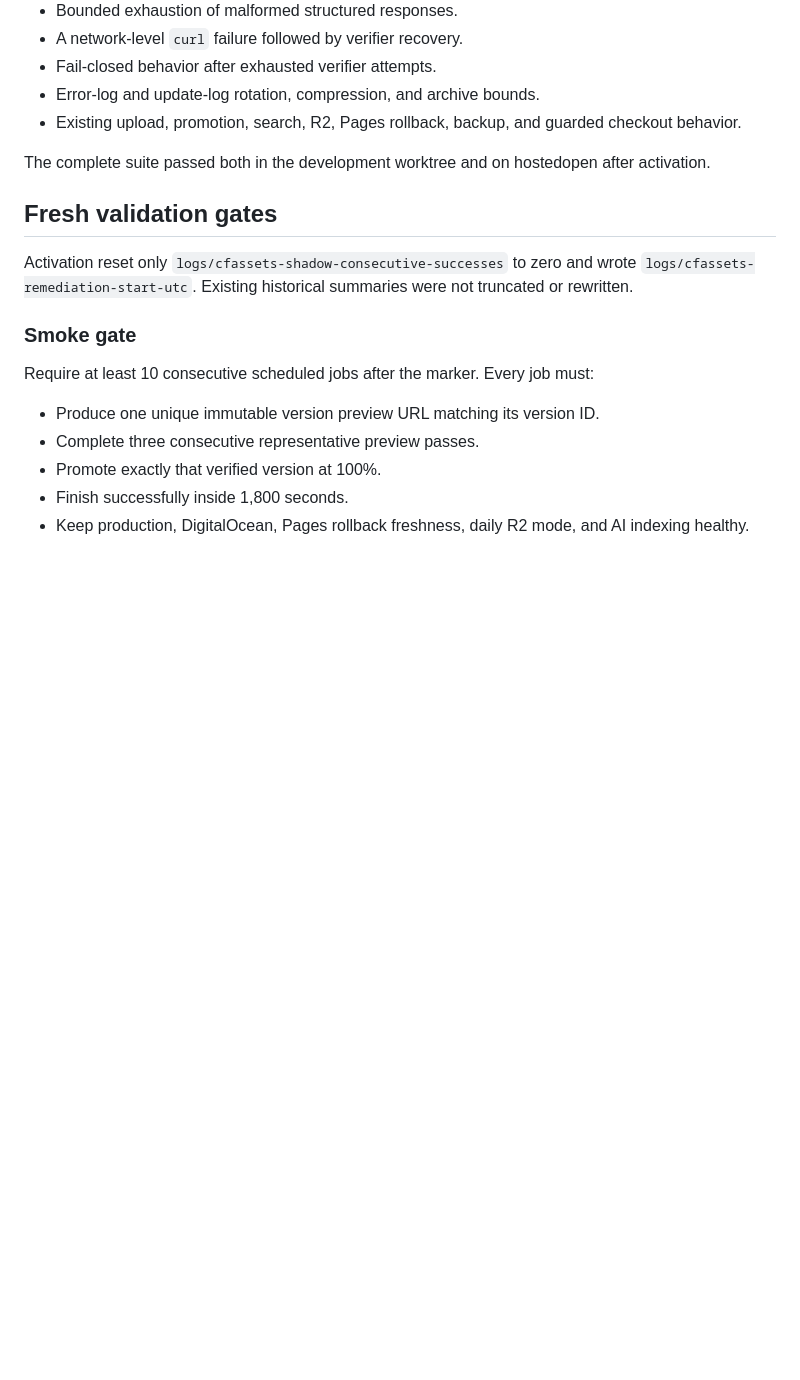
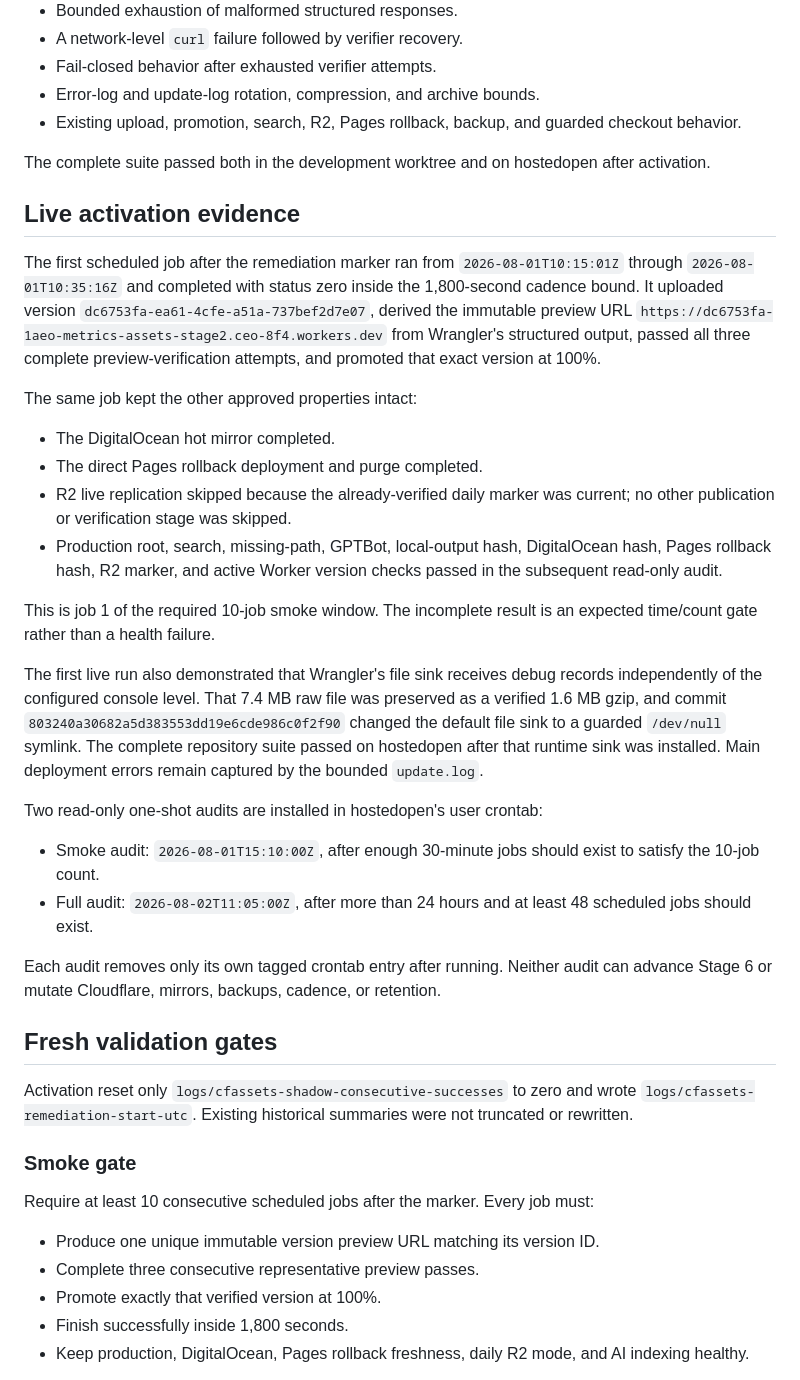
Before and after one commit to 1aeo/allium-deploy, a Markdown page: docs/WORKERS_STATIC_ASSETS_RELIABILITY_REMEDIATION.md, the part around one of its changes. GitHub-like rendering; blank space fills up the shorter version.

Commit message:
docs: record remediation activation evidence

```diff
--- a/docs/WORKERS_STATIC_ASSETS_RELIABILITY_REMEDIATION.md
+++ b/docs/WORKERS_STATIC_ASSETS_RELIABILITY_REMEDIATION.md
@@ -102,6 +102,48 @@ The repository suite covers:
 The complete suite passed both in the development worktree and on hostedopen
 after activation.
 
+## Live activation evidence
+
+The first scheduled job after the remediation marker ran from
+`2026-08-01T10:15:01Z` through `2026-08-01T10:35:16Z` and completed with status
+zero inside the 1,800-second cadence bound. It uploaded version
+`dc6753fa-ea61-4cfe-a51a-737bef2d7e07`, derived the immutable preview URL
+`https://dc6753fa-1aeo-metrics-assets-stage2.ceo-8f4.workers.dev` from Wrangler's
+structured output, passed all three complete preview-verification attempts,
+and promoted that exact version at 100%.
+
+The same job kept the other approved properties intact:
+
+- The DigitalOcean hot mirror completed.
+- The direct Pages rollback deployment and purge completed.
+- R2 live replication skipped because the already-verified daily marker was
+  current; no other publication or verification stage was skipped.
+- Production root, search, missing-path, GPTBot, local-output hash,
+  DigitalOcean hash, Pages rollback hash, R2 marker, and active Worker version
+  checks passed in the subsequent read-only audit.
+
+This is job 1 of the required 10-job smoke window. The incomplete result is an
+expected time/count gate rather than a health failure.
+
+The first live run also demonstrated that Wrangler's file sink receives debug
+records independently of the configured console level. That 7.4 MB raw file
+was preserved as a verified 1.6 MB gzip, and commit
+`803240a30682a5d383553dd19e6cde986c0f2f90` changed the default file sink to a
+guarded `/dev/null` symlink. The complete repository suite passed on hostedopen
+after that runtime sink was installed. Main deployment errors remain captured
+by the bounded `update.log`.
+
+Two read-only one-shot audits are installed in hostedopen's user crontab:
+
+- Smoke audit: `2026-08-01T15:10:00Z`, after enough 30-minute jobs should exist
+  to satisfy the 10-job count.
+- Full audit: `2026-08-02T11:05:00Z`, after more than 24 hours and at least 48
+  scheduled jobs should exist.
+
+Each audit removes only its own tagged crontab entry after running. Neither
+audit can advance Stage 6 or mutate Cloudflare, mirrors, backups, cadence, or
+retention.
+
 ## Fresh validation gates
 
 Activation reset only `logs/cfassets-shadow-consecutive-successes` to zero and
```
Also changed, not shown: other parts of docs/WORKERS_STATIC_ASSETS_RELIABILITY_REMEDIATION.md (+22 -0 lines).
